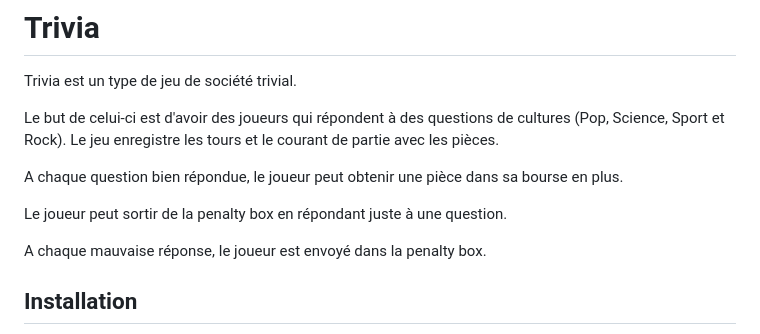
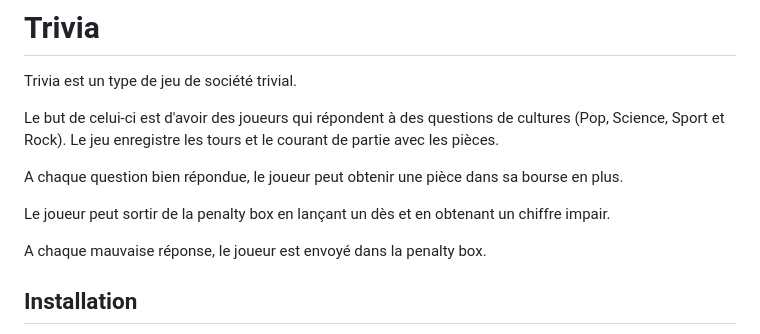
Before and after one commit to Luffysonic/trivia, a Markdown page: README.md, the part around the change. GitHub-like rendering.

```diff
--- a/README.md
+++ b/README.md
@@ -6,7 +6,7 @@ Le but de celui-ci est d'avoir des joueurs qui répondent à des questions de cu
 
 A chaque question bien répondue, le joueur peut obtenir une pièce dans sa bourse en plus.
 
-Le joueur peut sortir de la penalty box en répondant juste à une question.
+Le joueur peut sortir de la penalty box en lançant un dès et en obtenant un chiffre impair.
 
 A chaque mauvaise réponse, le joueur est envoyé dans la penalty box.
 
```
